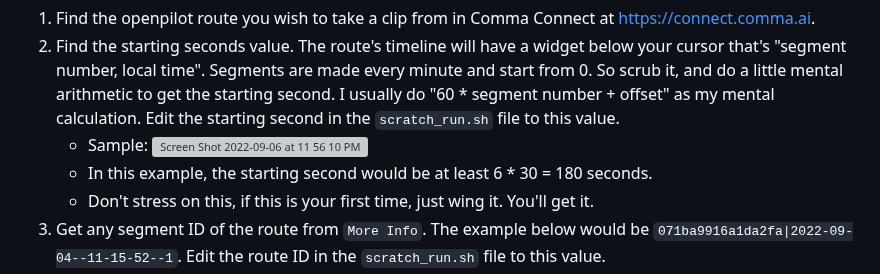
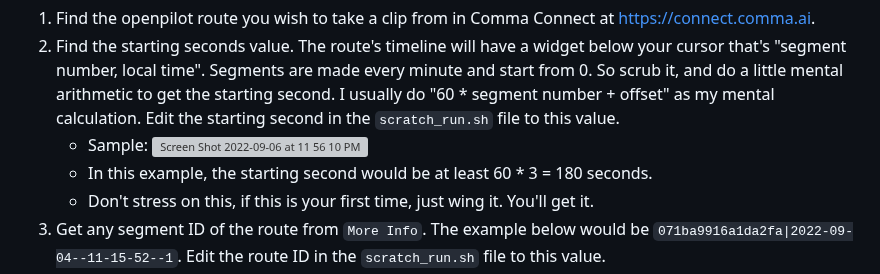
Before and after one commit to nelsonjchen/op-replay-clipper, a Markdown page: README.md, the part around the change. Rendered like a GitHub page; grey boxes are pictures that could not be loaded.

```diff
--- a/README.md
+++ b/README.md
@@ -82,7 +82,7 @@ There are options but these are the basic steps. Note, the screenshots below may
 1. Find the openpilot route you wish to take a clip from in Comma Connect at https://connect.comma.ai.
 2. Find the starting seconds value. The route's timeline will have a widget below your cursor that's "segment number, local time". Segments are made every minute and start from 0. So scrub it, and do a little mental arithmetic to get the starting second. I usually do "60 \* segment number + offset" as my mental calculation. Edit the starting second in the `scratch_run.sh` file to this value.
    - Sample: <img width="282" alt="Screen Shot 2022-09-06 at 11 56 10 PM" src="https://user-images.githubusercontent.com/5363/188816664-6e1cd8e3-a363-4653-85da-a03332e39c13.png">
-   - In this example, the starting second would be at least 6 \* 30 = 180 seconds.
+   - In this example, the starting second would be at least 60 \* 3 = 180 seconds.
    - Don't stress on this, if this is your first time, just wing it. You'll get it.
 3. Get any segment ID of the route from `More Info`. The example below would be `071ba9916a1da2fa|2022-09-04--11-15-52--1`. Edit the route ID in the `scratch_run.sh` file to this value.
    - <img width="336" alt="image" src="https://user-images.githubusercontent.com/5363/188817040-5341e1af-2176-47ad-87f3-ba0a3d88a32a.png">
```
